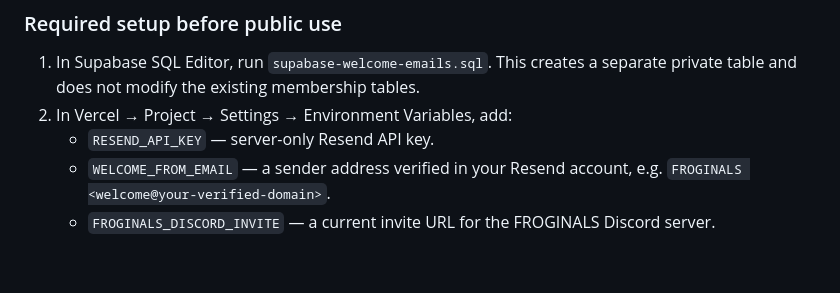
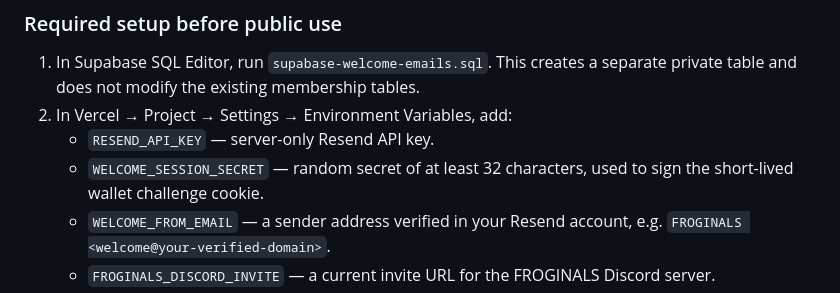
Before and after one commit to Obideft/froginals, a Markdown page: README.md, the part around the change. Drawn GitHub-style; blank space fills up the shorter version.

Commit message:
Document welcome flow signing secret

```diff
--- a/README.md
+++ b/README.md
@@ -85,6 +85,7 @@ The new `welcome.html` page lets a Solana holder connect Phantom, sign a short-l
 1. In Supabase SQL Editor, run `supabase-welcome-emails.sql`. This creates a separate private table and does not modify the existing membership tables.
 2. In Vercel → Project → Settings → Environment Variables, add:
    - `RESEND_API_KEY` — server-only Resend API key.
+   - `WELCOME_SESSION_SECRET` — random secret of at least 32 characters, used to sign the short-lived wallet challenge cookie.
    - `WELCOME_FROM_EMAIL` — a sender address verified in your Resend account, e.g. `FROGINALS <welcome@your-verified-domain>`.
    - `FROGINALS_DISCORD_INVITE` — a current invite URL for the FROGINALS Discord server.
 3. The existing `HELIUS_API_KEY`, `SUPABASE_URL`, and `SUPABASE_SERVICE_ROLE_KEY` are also required. The collection address defaults to `DEADY34TucemEebp6PJwmggAGDUmpSMoS4CcESKNBPRh`, but confirm it matches the verified collection grouping returned by Helius before launch.
```
